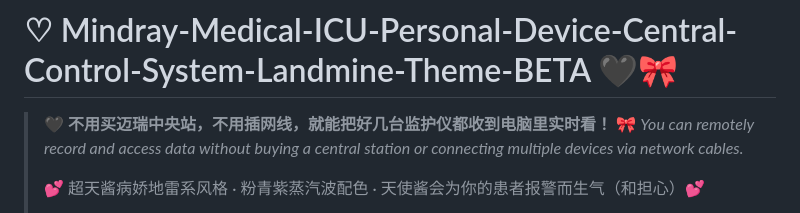
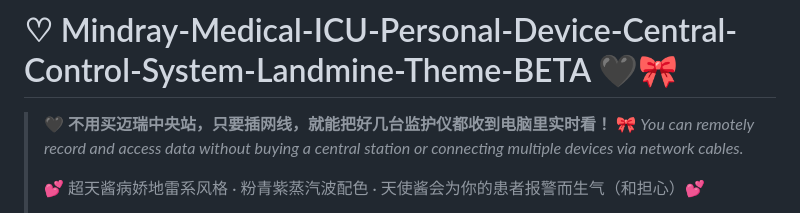
Before and after one commit to yanglingnayi/Mindray-Medical-ICU-Personal-Device-Central-Control-System-Landmine-Theme-, a Markdown page: README.md, the part around the change. Drawn GitHub-style.

```diff
--- a/README.md
+++ b/README.md
@@ -1,6 +1,6 @@
 # ♡ Mindray-Medical-ICU-Personal-Device-Central-Control-System-Landmine-Theme-BETA 🖤🎀
 
-> 🖤 **不用买迈瑞中央站，不用插网线，就能把好几台监护仪都收到电脑里实时看！**
+> 🖤 **不用买迈瑞中央站，只要插网线，就能把好几台监护仪都收到电脑里实时看！**
 > 🎀 *You can remotely record and access data without buying a central station or connecting multiple devices via network cables.*
 >
 > 💕 超天酱病娇地雷系风格 · 粉青紫蒸汽波配色 · 天使酱会为你的患者报警而生气（和担心）💕
```
